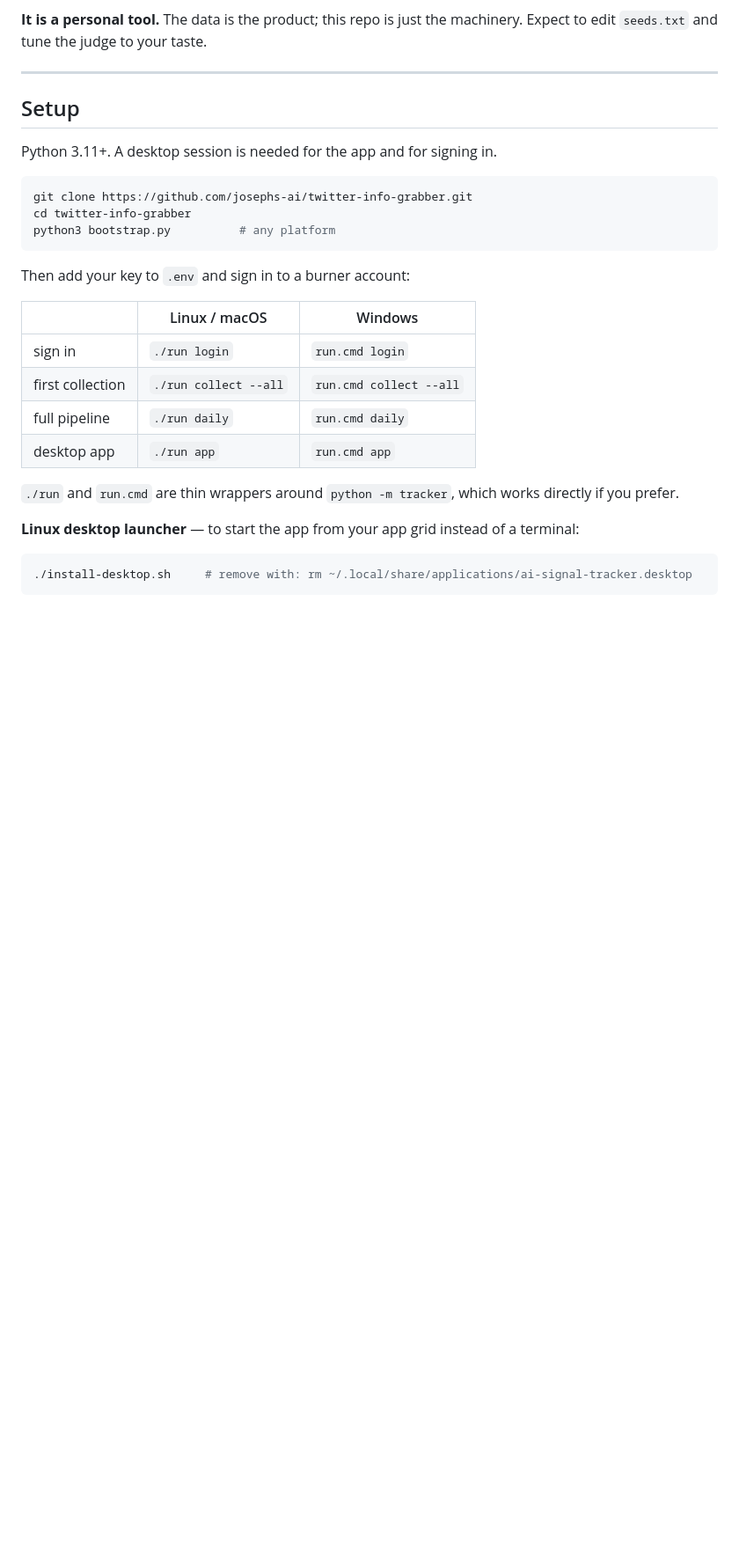
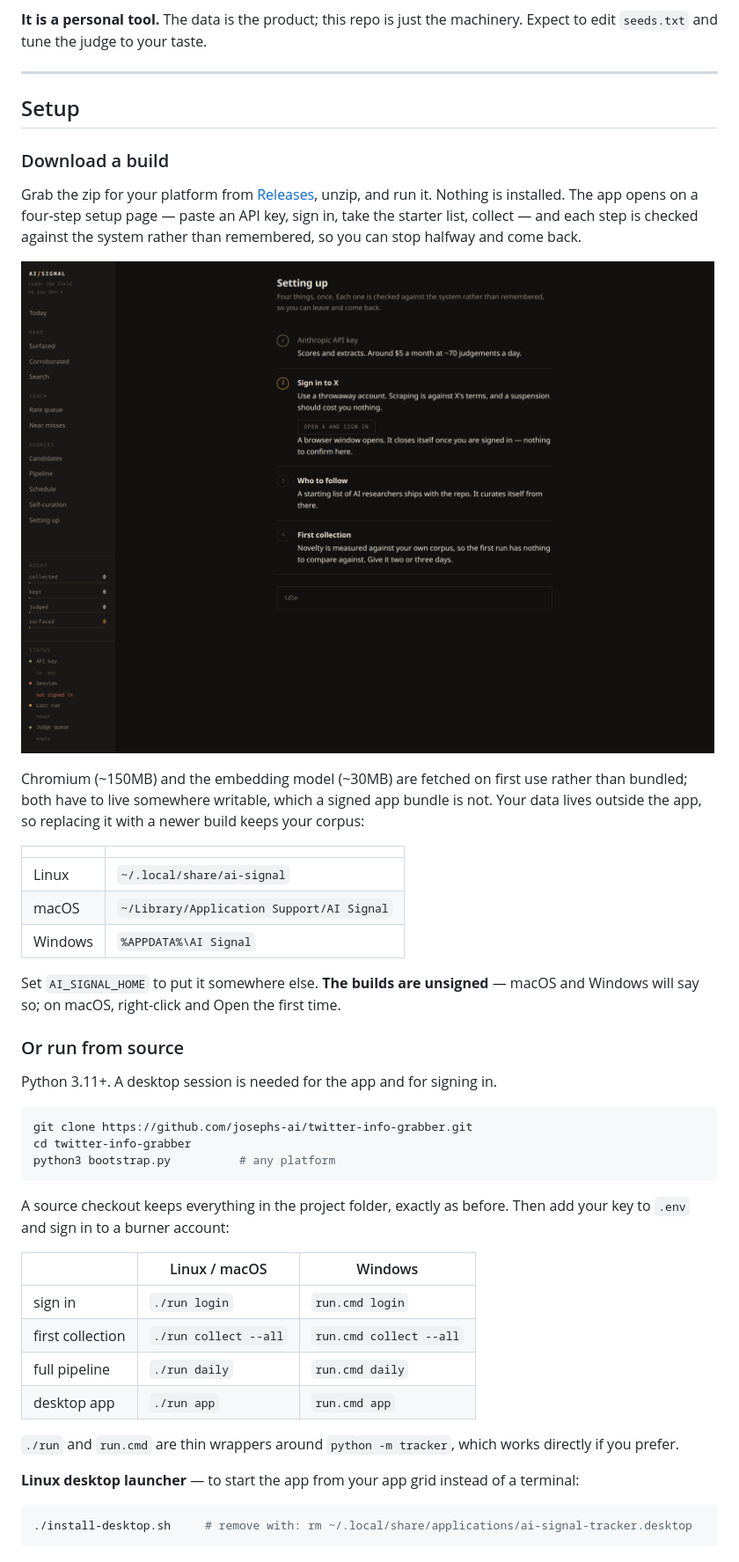
Before and after one commit to josephs-ai/twitter-info-grabber, a Markdown page: README.md, the part around one of its changes. Shown at 88% size. Drawn GitHub-style; pictures changed too: ui/assets/screenshot-setup.png (added); blank space fills up the shorter version.

````diff
--- a/README.md
+++ b/README.md
@@ -48,6 +48,33 @@ machinery. Expect to edit `seeds.txt` and tune the judge to your taste.
 
 ## Setup
 
+### Download a build
+
+Grab the zip for your platform from
+[Releases](https://github.com/josephs-ai/twitter-info-grabber/releases), unzip,
+and run it. Nothing is installed. The app opens on a four-step setup page —
+paste an API key, sign in, take the starter list, collect — and each step is
+checked against the system rather than remembered, so you can stop halfway and
+come back.
+
+![Setting up](ui/assets/screenshot-setup.png)
+
+Chromium (~150MB) and the embedding model (~30MB) are fetched on first use
+rather than bundled; both have to live somewhere writable, which a signed app
+bundle is not. Your data lives outside the app, so replacing it with a newer
+build keeps your corpus:
+
+| | |
+|---|---|
+| Linux | `~/.local/share/ai-signal` |
+| macOS | `~/Library/Application Support/AI Signal` |
+| Windows | `%APPDATA%\AI Signal` |
+
+Set `AI_SIGNAL_HOME` to put it somewhere else. **The builds are unsigned** —
+macOS and Windows will say so; on macOS, right-click and Open the first time.
+
+### Or run from source
+
 Python 3.11+. A desktop session is needed for the app and for signing in.
 
 ```bash
@@ -56,6 +83,7 @@ cd twitter-info-grabber
 python3 bootstrap.py          # any platform
 ```
 
+A source checkout keeps everything in the project folder, exactly as before.
 Then add your key to `.env` and sign in to a burner account:
 
 | | Linux / macOS | Windows |
````
Also changed, not shown: other parts of README.md (+17 -0 lines), 18 other files.
